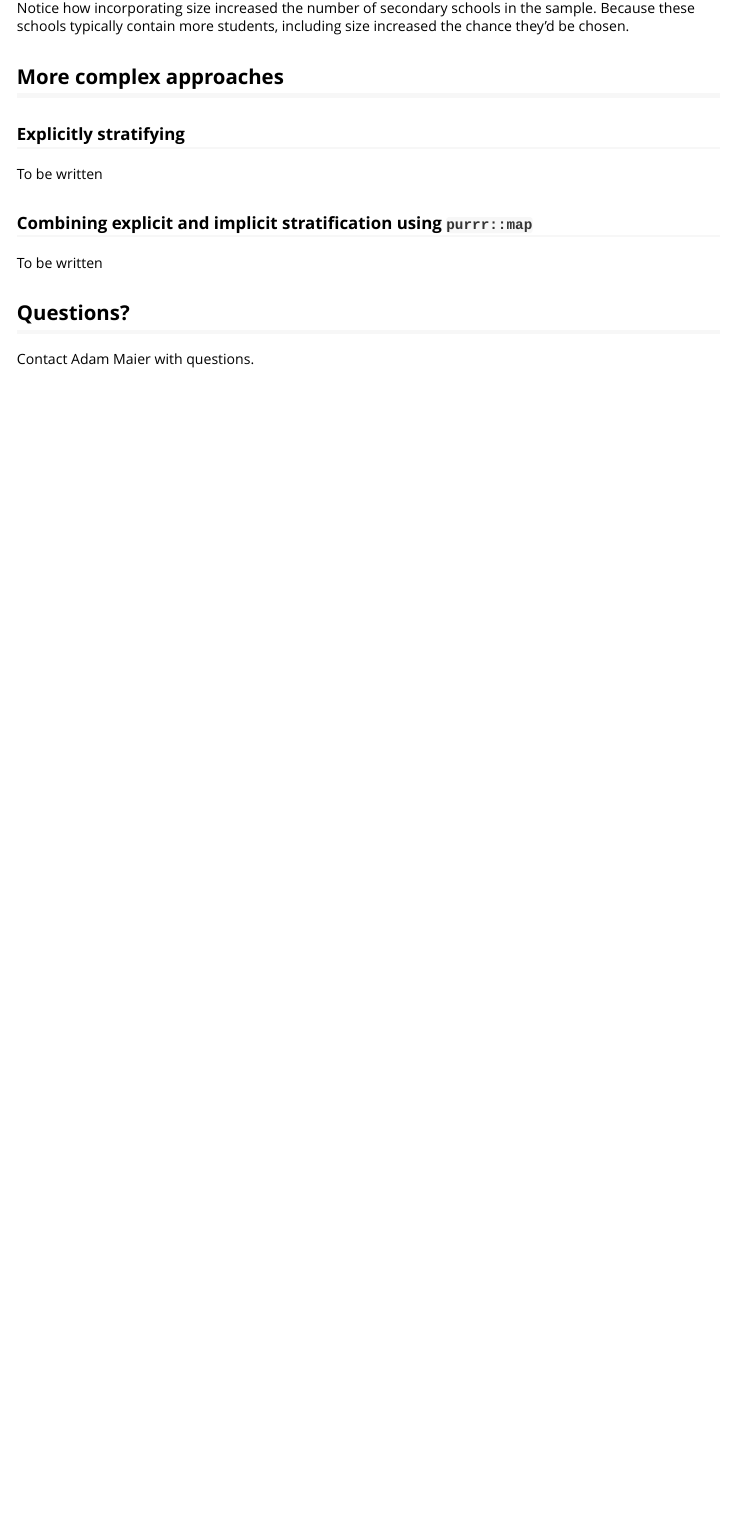
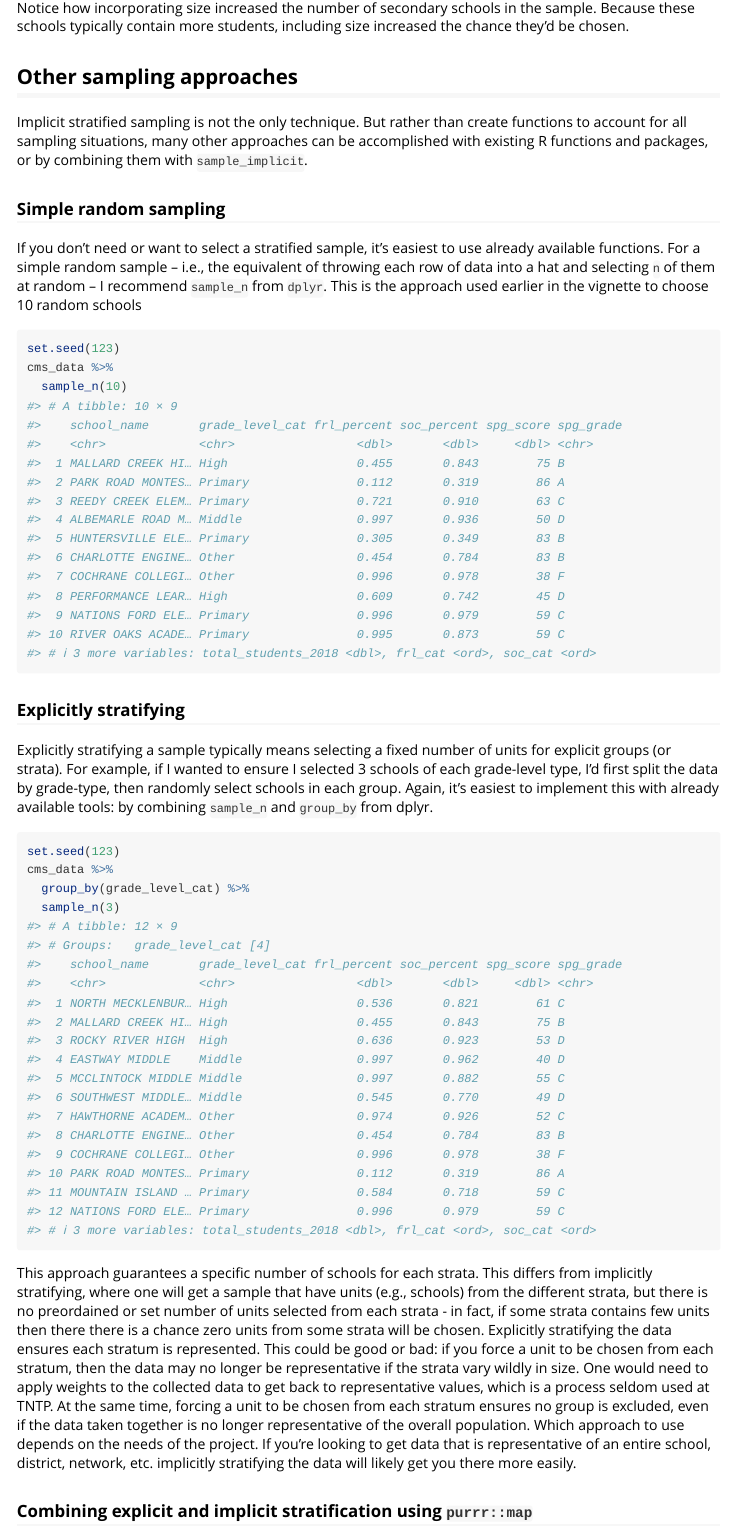
Before and after one commit to adamMaier/tntpmetrics, an R Markdown document (vignettes/sample_implicit.Rmd): the page in a window 1100 px wide, from 6810 px down. Rendered offline with R 4.5, knitr and Pandoc, with nearby package versions; some code elsewhere in the file could not run offline.

Commit message:
Finish sampling vignette and spelling fixes

````diff
--- a/vignettes/sample_implicit.Rmd
+++ b/vignettes/sample_implicit.Rmd
@@ -206,12 +206,39 @@ cms_sample_withsize %>%
 
 Notice how incorporating size increased the number of secondary schools in the sample. Because these schools typically contain more students, including size increased the chance they'd be chosen.
 
-## More complex approaches
+## Other sampling approaches
+
+Implicit stratified sampling is not the only technique. But rather than create functions to account for all sampling situations, many other approaches can be accomplished with existing R functions and packages, or by combining them with `sample_implicit`.
+
+### Simple random sampling
+
+If you don't need or want to select a stratified sample, it's easiest to use already available functions. For a simple random sample -- i.e., the equivalent of throwing each row of data into a hat and selecting `n` of them at random -- I recommend `sample_n` from `dplyr`. This is the approach used earlier in the vignette to choose 10 random schools
+
+```{r srs}
+set.seed(123)
+cms_data %>%
+  sample_n(10)
+```
 
 ### Explicitly stratifying
 
-To be written
+Explicitly stratifying a sample typically means selecting a fixed number of units for explicit groups (or strata). For example, if I wanted to ensure I selected 3 schools of each grade-level type, I'd first split the data by grade-type, then randomly select schools in each group. Again, it's easiest to implement this with already available tools: by combining `sample_n` and `group_by` from dplyr.
+
+```{r explicit}
+set.seed(123)
+cms_data %>%
+  group_by(grade_level_cat) %>%
+  sample_n(3)
+```
+
+This approach guarantees a specific number of schools for each strata. This differs from implicitly stratifying, where one will get a sample that have units (e.g., schools) from the different strata, but there is no preordained or set number of units selected from each strata - in fact, if some strata contains few units then there there is a chance zero units from some strata will be chosen. Explicitly stratifying the data ensures each stratum is represented. This could be good or bad: if you force a unit to be chosen from each stratum, then the data may no longer be representative if the strata vary wildly in size. One would need to apply weights to the collected data to get back to representative values, which is a process seldom used at TNTP. At the same time, forcing a unit to be chosen from each stratum ensures no group is excluded, even if the data taken together is no longer representative of the overall population. Which approach to use depends on the needs of the project. If you're looking to get data that is representative of an entire school, district, network, etc. implicitly stratifying the data will likely get you there more easily.
 
 ### Combining explicit and implicit stratification using `purrr::map`
 
-To be written
+Using existing functions, we can also combine explicit and implicit stratification. For example, what if we wanted three schools from each grade-level type, but within each grade-level we did not want to pick schools randomly; instead we wanted to implicitly stratify on the proportion of students receiving FRL and the SPG score. We can combine both stratification approaches with the help of the `map` function from the `purrr` package.
+
+To implement, we split the data by grade-level type, then apply the `sample_implicit` function separately to each grade-type. We'll use the `map_df` function to combine the results back into a single data.frame all in one step.
+
+```{r explicit_implicit_part1, message = F}
+library(purrr)
+cms_data %>%
@@ -217,0 +253,2 @@ To be written
+```{r explicit_implicit_part2, message = F}
+cms_data %>%
````
Also changed, not shown: R/sample_implicit.R (+1 -1 lines), vignettes/analyzing_metrics.Rmd (+1 -1 lines), vignettes/sample_implicit.Rmd (19 more changed lines).
